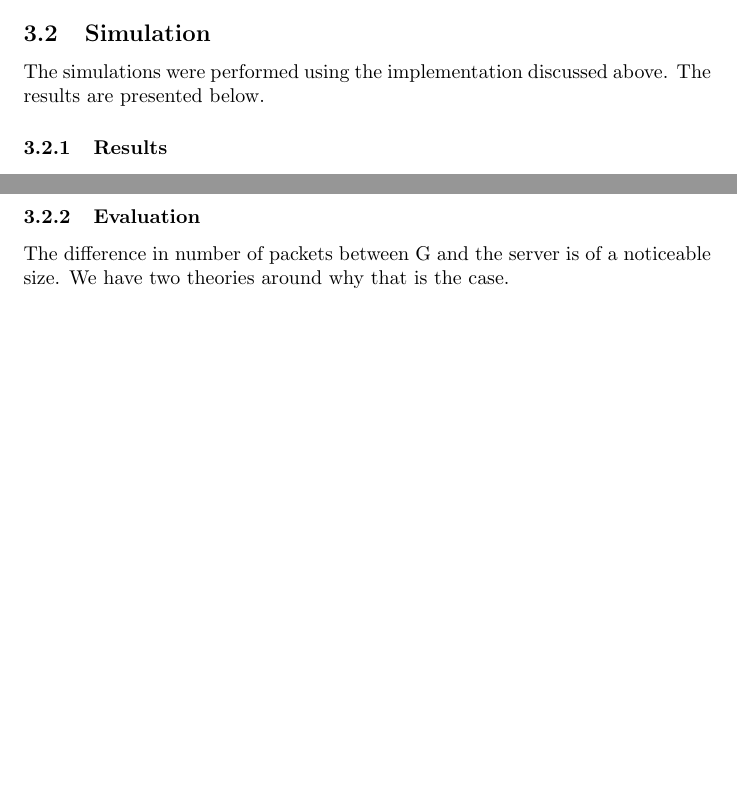
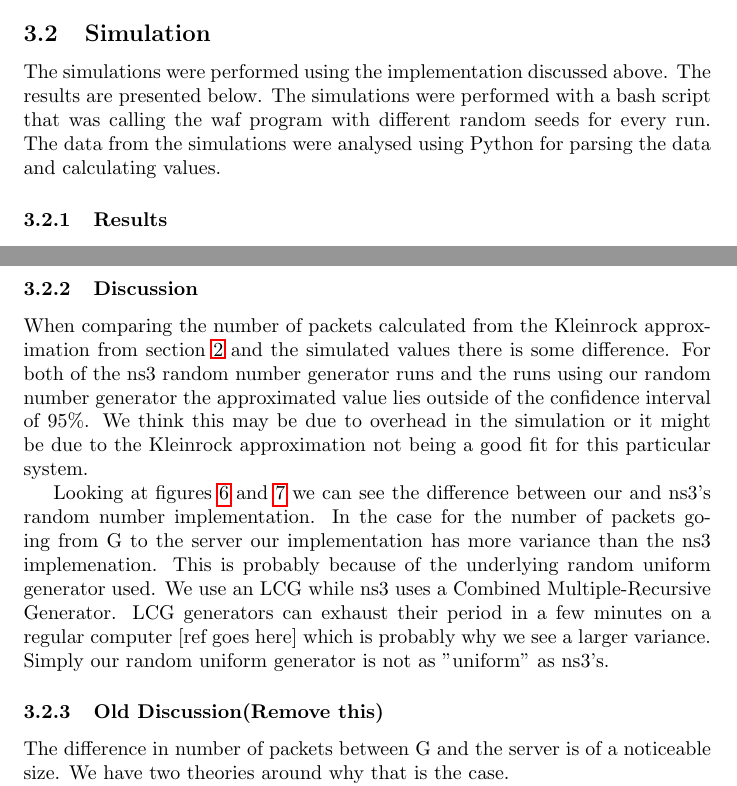
Before and after one commit to NoRines/simulerings_projekt, a LaTeX document (latex/main.tex): two parts of pages 10 and 16 of 17, joined at a grey line, cut so that both start at the same text, the shorter picture padded with empty space. Compiled offline with pdfLaTeX.

Commit message:
Jagadado.

```diff
--- a/latex/main.tex
+++ b/latex/main.tex
@@ -268,6 +268,8 @@ This could then be used to calculate the average delay on a specific link.
 \subsection{Simulation}
 The simulations were performed using the implementation discussed above.
 The results are presented below.
+The simulations were performed with a bash script that was calling the waf program with different random seeds for every run.
+The data from the simulations were analysed using Python for parsing the data and calculating values.
 
 \subsubsection{Results}
 \begin{figure}[!htbp]
@@ -378,7 +380,19 @@ To get the results shown in figure \ref{fig:FGOur}, 400 simulations were done.
 \end{figure}
 Figure \ref{fig:csmaqueuelen} shows the increasing queue length at the server when using busses and csma instead of point to point connections. The white line is the mean of 15 measurements and the black area around it is the standard deviation of these 15 measurements. It demonstrates the ever increasing queue-size as more and more packets become backlogged.
 
-\subsubsection{Evaluation}
+\subsubsection{Discussion}
+When comparing the number of packets calculated from the Kleinrock approximation from section \ref{part2} and the simulated values there is some difference.
+For both of the ns3 random number generator runs and the runs using our random number generator the approximated value lies outside of the confidence interval of 95\%.
+We think this may be due to overhead in the simulation or it might be due to the Kleinrock approximation not being a good fit for this particular system.
+
+Looking at figures \ref{fig:GtoServerNs3} and \ref{fig:GtoServerOur} we can see the difference between our and ns3's random number implementation.
+In the case for the number of packets going from G to the server our implementation has more variance than the ns3 implemenation.
+This is probably because of the underlying random uniform generator used.
+We use an LCG while ns3 uses a Combined Multiple-Recursive Generator.
+LCG generators can exhaust their period in a few minutes on a regular computer [ref goes here] which is probably why we see a larger variance.
+Simply our random uniform generator is not as "uniform" as ns3's.
+
+\subsubsection{Old Discussion(Remove this)}
 The difference in number of packets between G and the server is of a noticeable size. We have
 two theories around why that is the case.
 
```
